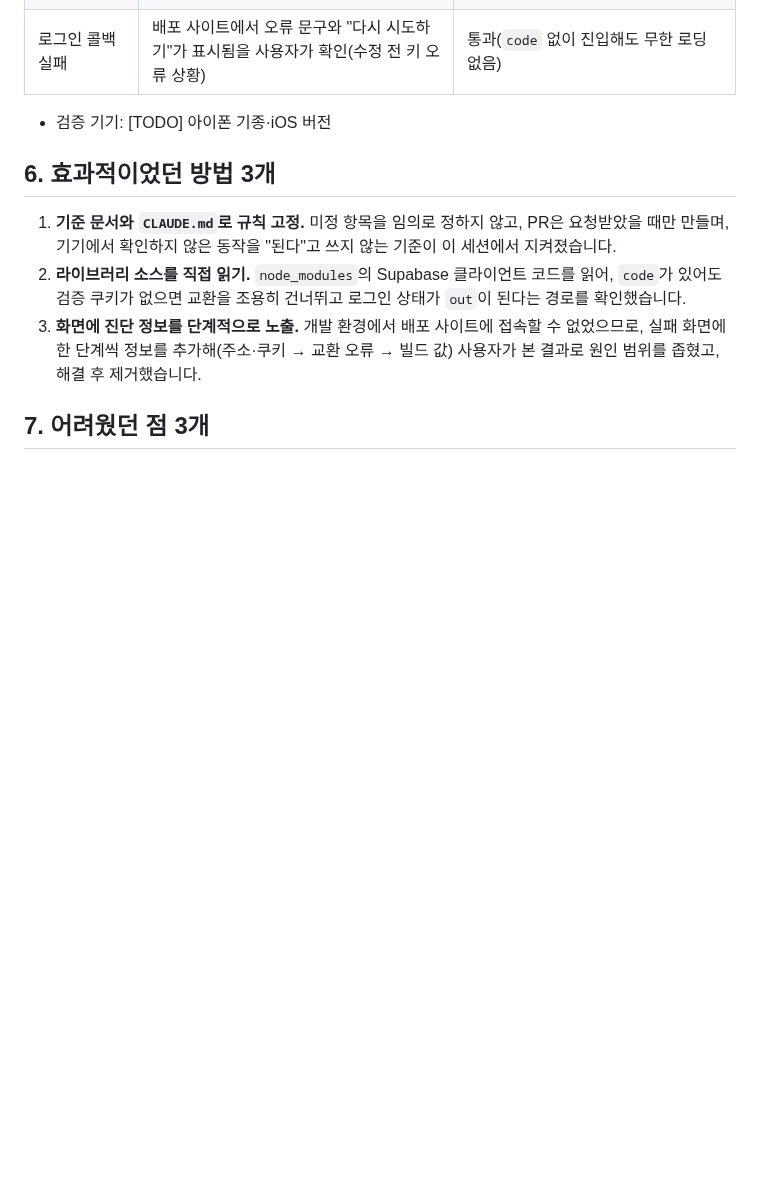
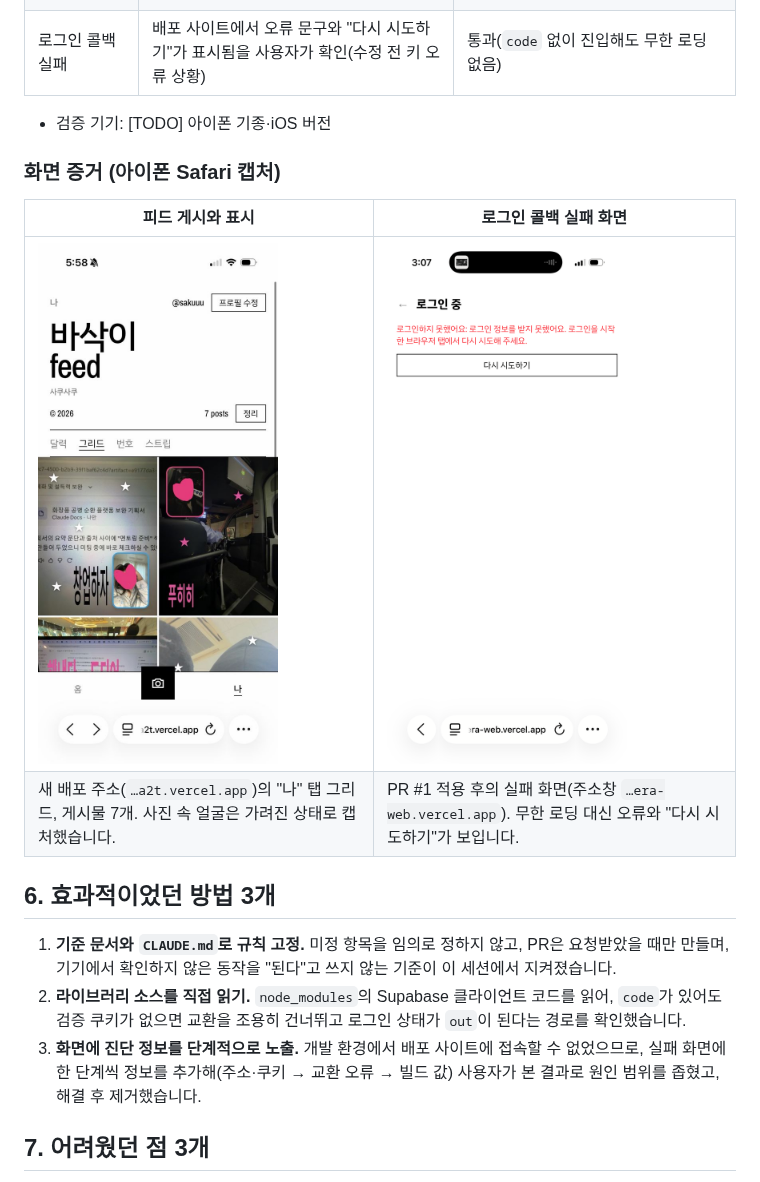
Before and after one commit to jyj060906/dual-camera-web, a Markdown page: README.md, the part around one of its changes. Drawn GitHub-style; pictures changed too: docs/images/01-feed-iphone-safari.jpg (added), docs/images/03-login-failure-screen.png (added); blank space fills up the shorter version.

Commit message:
README에 아이폰 캡처 이미지 3장 추가(docs/images, 폭 600px로 축소)
Co-Authored-By: Claude Sonnet 5.5 <noreply@anthropic.com>
Claude-Session: https://claude.ai/code/session_01MQPHMppzw47Y2wdtAGiwFw

```diff
--- a/README.md
+++ b/README.md
@@ -74,6 +78,13 @@ npm run dev                  # http://localhost:3000
 | 로그인 콜백 실패 | 배포 사이트에서 오류 문구와 "다시 시도하기"가 표시됨을 사용자가 확인(수정 전 키 오류 상황) | 통과(`code` 없이 진입해도 무한 로딩 없음) |
 
 - 검증 기기: [TODO] 아이폰 기종·iOS 버전
+
+### 화면 증거 (아이폰 Safari 캡처)
+
+| 피드 게시와 표시 | 로그인 콜백 실패 화면 |
+| --- | --- |
+| <img src="docs/images/01-feed-iphone-safari.jpg" alt="나 탭의 그리드: 게시물 7개" width="240"> | <img src="docs/images/03-login-failure-screen.png" alt="로그인하지 못했어요 오류 메시지와 다시 시도하기 버튼" width="240"> |
+| 새 배포 주소(`…a2t.vercel.app`)의 "나" 탭 그리드, 게시물 7개. 사진 속 얼굴은 가려진 상태로 캡처했습니다. | PR #1 적용 후의 실패 화면(주소창 `…era-web.vercel.app`). 무한 로딩 대신 오류와 "다시 시도하기"가 보입니다. |
 
 ## 6. 효과적이었던 방법 3개
 
```
Also changed, not shown: other parts of README.md (+4 -0 lines), docs/images/02-pr1-merged-github.png (added).
